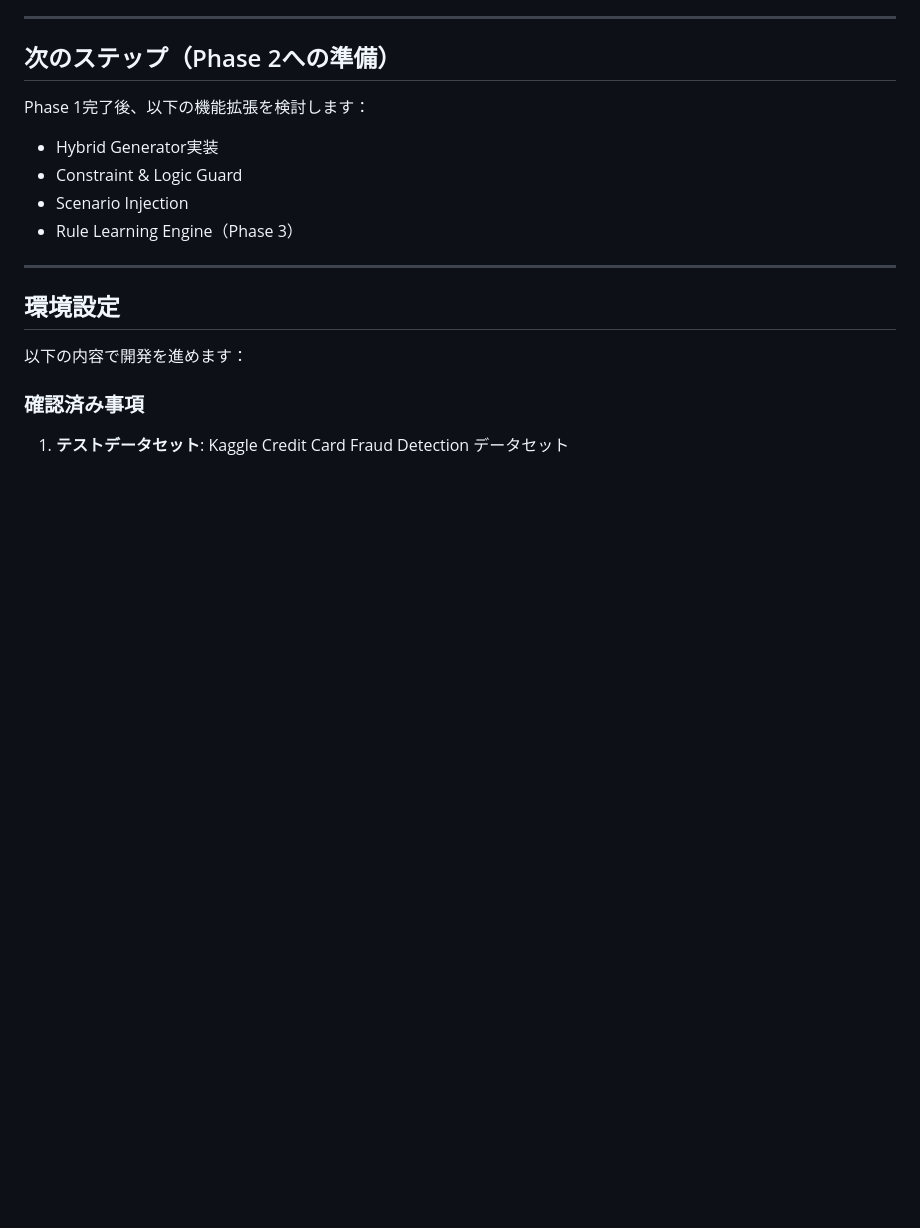
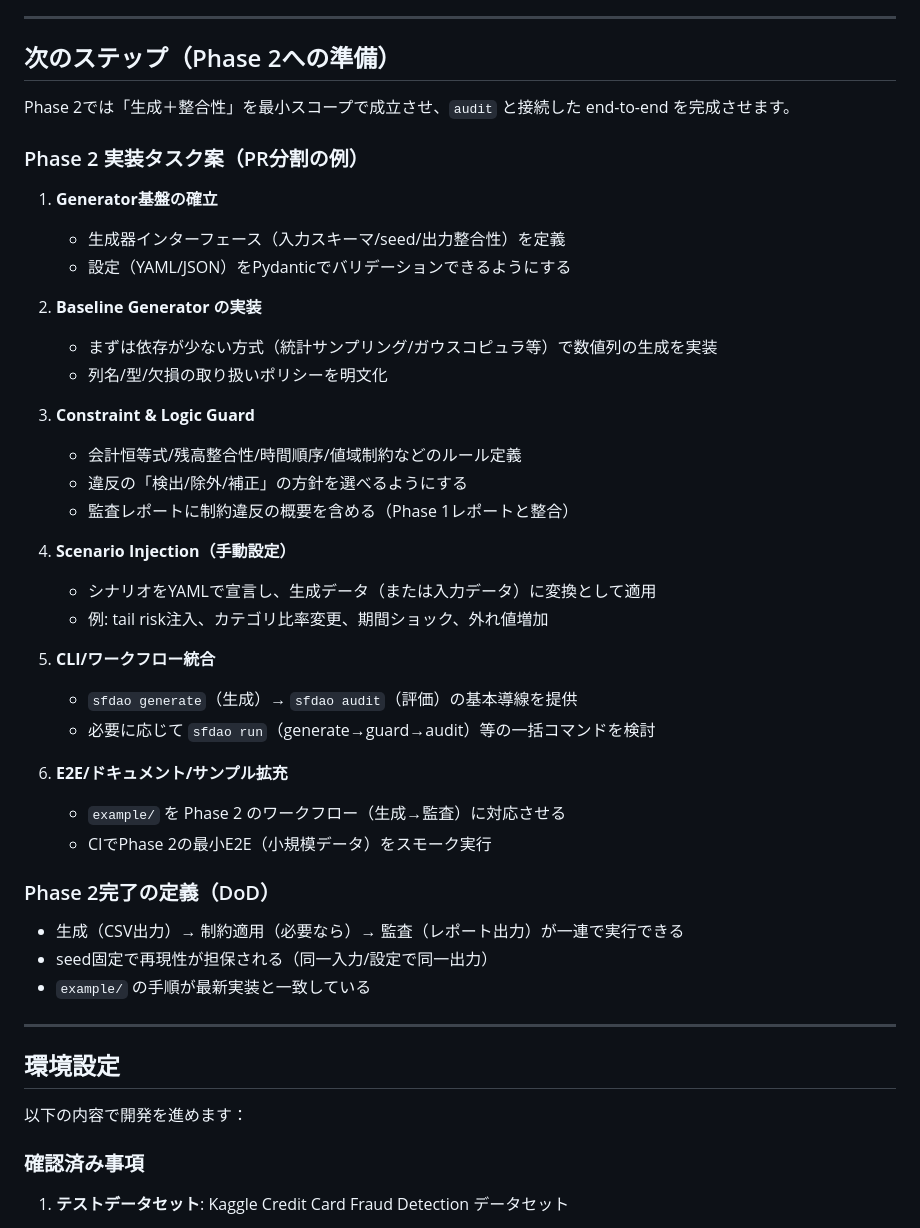
Before and after one commit to takurot/sfdao, a Markdown page: prompt/PLAN.md, the part around the change printed below. Drawn GitHub-style; blank space fills up the shorter version.

Commit message:
docs: add example project plan and Phase 2 tasks

```diff
--- a/prompt/PLAN.md
+++ b/prompt/PLAN.md
@@ -942,12 +971,40 @@ if __name__ == "__main__":
 
 ## 次のステップ（Phase 2への準備）
 
-Phase 1完了後、以下の機能拡張を検討します：
+Phase 2では「生成＋整合性」を最小スコープで成立させ、`audit` と接続した end-to-end を完成させます。
 
-- Hybrid Generator実装
-- Constraint & Logic Guard
-- Scenario Injection
-- Rule Learning Engine（Phase 3）
+### Phase 2 実装タスク案（PR分割の例）
+
+1. **Generator基盤の確立**
+   - 生成器インターフェース（入力スキーマ/seed/出力整合性）を定義
+   - 設定（YAML/JSON）をPydanticでバリデーションできるようにする
+
+2. **Baseline Generator の実装**
+   - まずは依存が少ない方式（統計サンプリング/ガウスコピュラ等）で数値列の生成を実装
+   - 列名/型/欠損の取り扱いポリシーを明文化
+
+3. **Constraint & Logic Guard**
+   - 会計恒等式/残高整合性/時間順序/値域制約などのルール定義
+   - 違反の「検出/除外/補正」の方針を選べるようにする
+   - 監査レポートに制約違反の概要を含める（Phase 1レポートと整合）
+
+4. **Scenario Injection（手動設定）**
+   - シナリオをYAMLで宣言し、生成データ（または入力データ）に変換として適用
+   - 例: tail risk注入、カテゴリ比率変更、期間ショック、外れ値増加
+
+5. **CLI/ワークフロー統合**
+   - `sfdao generate`（生成）→ `sfdao audit`（評価）の基本導線を提供
+   - 必要に応じて `sfdao run`（generate→guard→audit）等の一括コマンドを検討
+
+6. **E2E/ドキュメント/サンプル拡充**
+   - `example/` を Phase 2 のワークフロー（生成→監査）に対応させる
+   - CIでPhase 2の最小E2E（小規模データ）をスモーク実行
+
+### Phase 2完了の定義（DoD）
+
+- 生成（CSV出力）→ 制約適用（必要なら）→ 監査（レポート出力）が一連で実行できる
+- seed固定で再現性が担保される（同一入力/設定で同一出力）
+- `example/` の手順が最新実装と一致している
 
 ---
 
```
Also changed, not shown: other parts of prompt/PLAN.md (+29 -0 lines), prompt/SPEC.md (+2 -0 lines).
